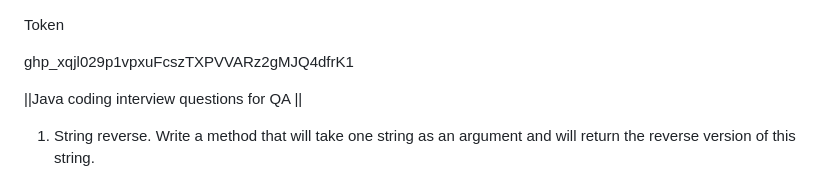
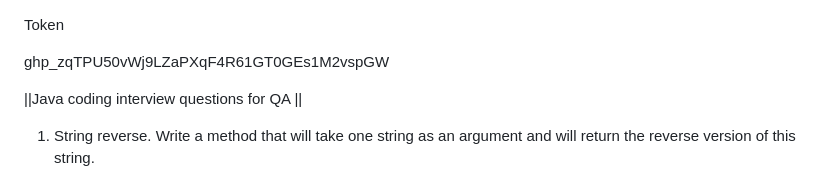
Before and after one commit to AshokKumarKaruppasamy1989/learning, a Markdown page: README.md, the part around the change. Rendered like a GitHub page.

```diff
--- a/README.md
+++ b/README.md
@@ -1,6 +1,6 @@
 Token
 
-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
+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
 
 
 ||Java coding interview questions for QA ||
```
